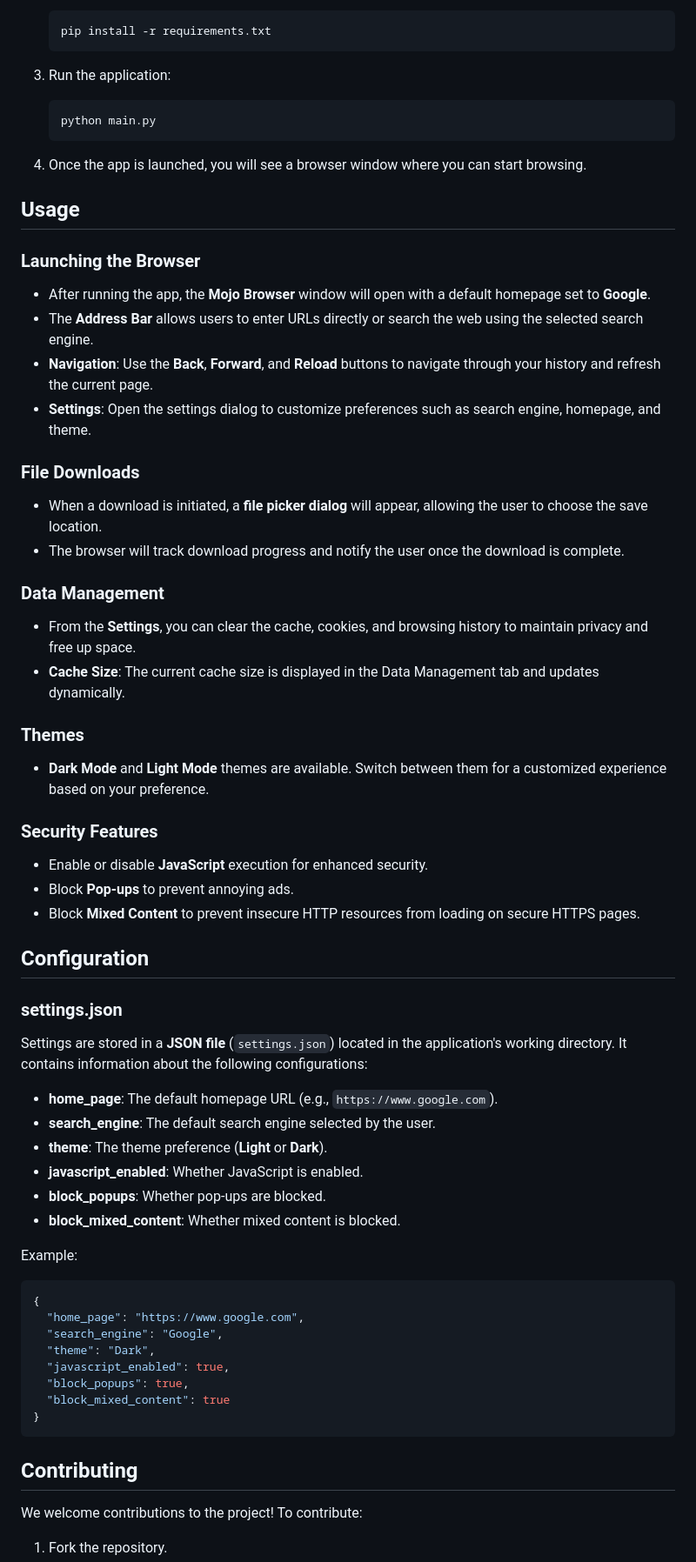
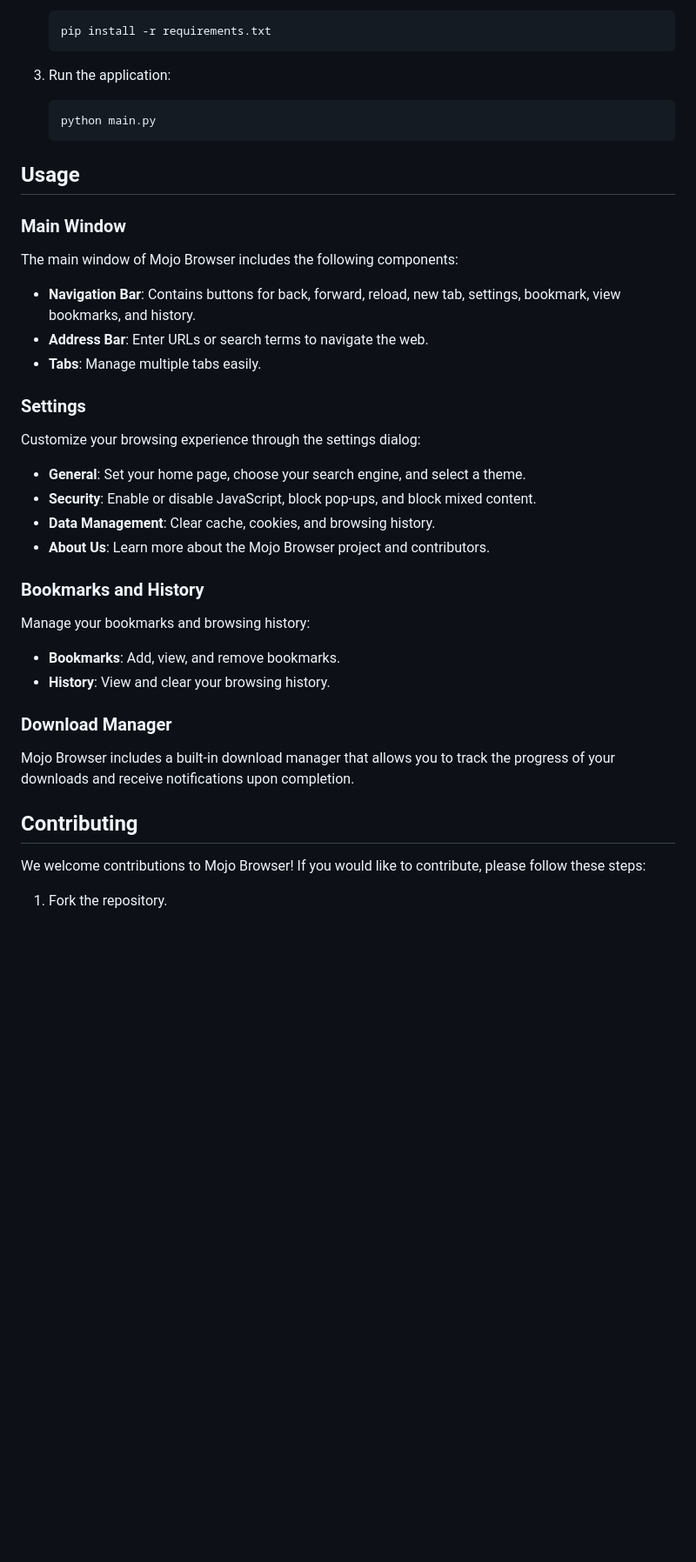
Before and after one commit to Muhammad-Noraeii/Mojo-Browser, a Markdown page: README.md, the part around one of its changes. Shown at 87% size. GitHub-like rendering; blank space fills up the shorter version.

````diff
--- a/README.md
+++ b/README.md
@@ -77,60 +31,38 @@ pip install PyQt5 PyQtWebEngine
    python main.py
    ```
 
-4. Once the app is launched, you will see a browser window where you can start browsing.
-
 ## Usage
 
-### Launching the Browser
-- After running the app, the **Mojo Browser** window will open with a default homepage set to **Google**.
-- The **Address Bar** allows users to enter URLs directly or search the web using the selected search engine.
-- **Navigation**: Use the **Back**, **Forward**, and **Reload** buttons to navigate through your history and refresh the current page.
-- **Settings**: Open the settings dialog to customize preferences such as search engine, homepage, and theme.
+### Main Window
 
-### File Downloads
-- When a download is initiated, a **file picker dialog** will appear, allowing the user to choose the save location.
-- The browser will track download progress and notify the user once the download is complete.
+The main window of Mojo Browser includes the following components:
 
-### Data Management
-- From the **Settings**, you can clear the cache, cookies, and browsing history to maintain privacy and free up space.
-- **Cache Size**: The current cache size is displayed in the Data Management tab and updates dynamically.
+- **Navigation Bar**: Contains buttons for back, forward, reload, new tab, settings, bookmark, view bookmarks, and history.
+- **Address Bar**: Enter URLs or search terms to navigate the web.
+- **Tabs**: Manage multiple tabs easily.
 
-### Themes
-- **Dark Mode** and **Light Mode** themes are available. Switch between them for a customized experience based on your preference.
+### Settings
 
-### Security Features
-- Enable or disable **JavaScript** execution for enhanced security.
-- Block **Pop-ups** to prevent annoying ads.
-- Block **Mixed Content** to prevent insecure HTTP resources from loading on secure HTTPS pages.
+Customize your browsing experience through the settings dialog:
 
-## Configuration
+- **General**: Set your home page, choose your search engine, and select a theme.
+- **Security**: Enable or disable JavaScript, block pop-ups, and block mixed content.
+- **Data Management**: Clear cache, cookies, and browsing history.
+- **About Us**: Learn more about the Mojo Browser project and contributors.
 
-### settings.json
+### Bookmarks and History
 
-Settings are stored in a **JSON file** (`settings.json`) located in the application's working directory. It contains information about the following configurations:
+Manage your bookmarks and browsing history:
 
-- **home_page**: The default homepage URL (e.g., `https://www.google.com`).
-- **search_engine**: The default search engine selected by the user.
-- **theme**: The theme preference (**Light** or **Dark**).
-- **javascript_enabled**: Whether JavaScript is enabled.
-- **block_popups**: Whether pop-ups are blocked.
-- **block_mixed_content**: Whether mixed content is blocked.
+- **Bookmarks**: Add, view, and remove bookmarks.
+- **History**: View and clear your browsing history.
 
-Example:
+### Download Manager
 
-```json
-{
-  "home_page": "https://www.google.com",
-  "search_engine": "Google",
-  "theme": "Dark",
-  "javascript_enabled": true,
-  "block_popups": true,
-  "block_mixed_content": true
-}
-```
+Mojo Browser includes a built-in download manager that allows you to track the progress of your downloads and receive notifications upon completion.
 
 ## Contributing
 
-We welcome contributions to the project! To contribute:
+We welcome contributions to Mojo Browser! If you would like to contribute, please follow these steps:
 
 1. Fork the repository.
````
Also changed, not shown: other parts of README.md (+33 -82 lines).
